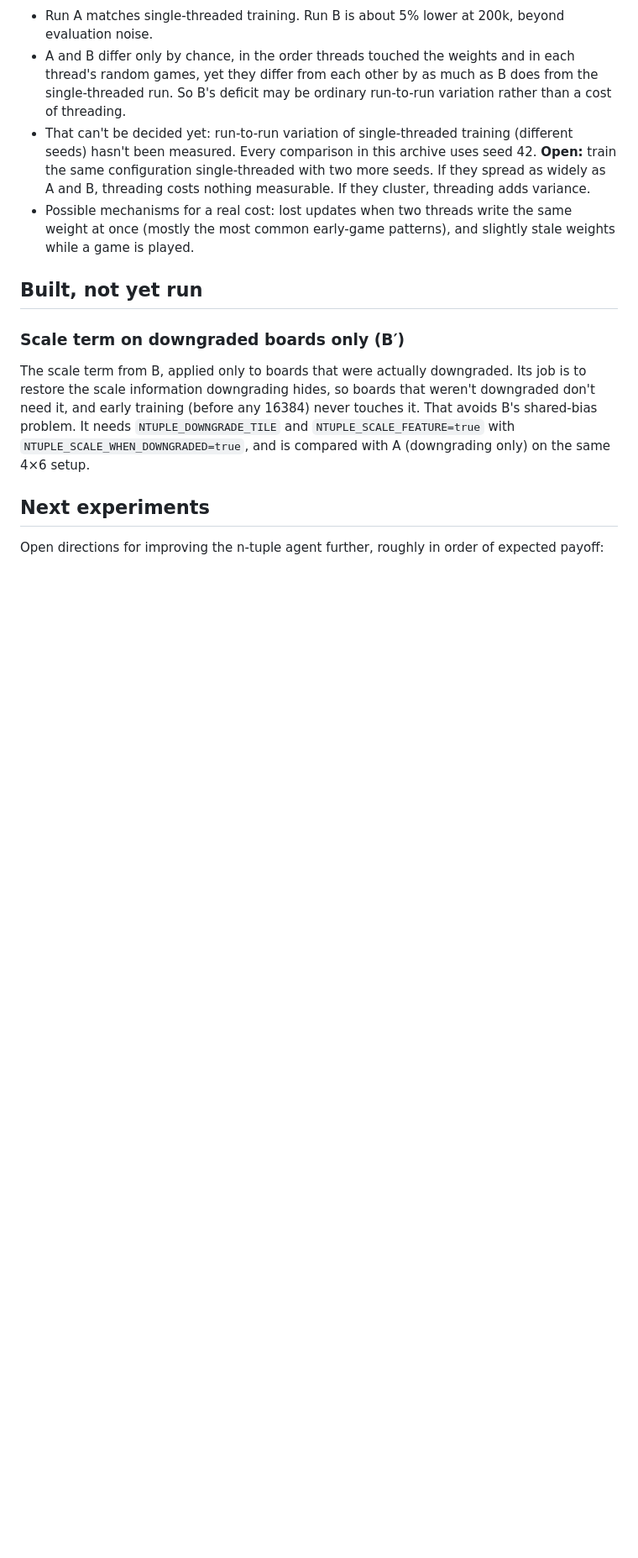
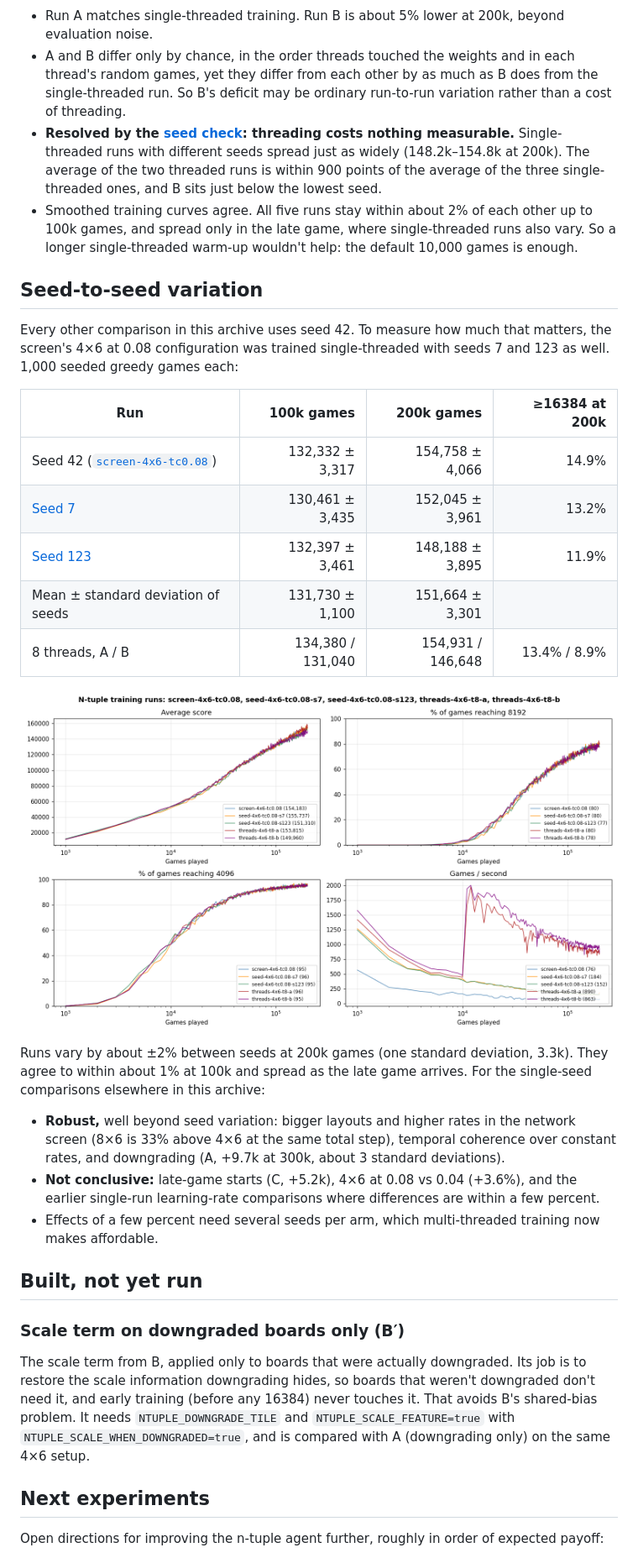
Before and after one commit to SamJacklin/deep2048, a Markdown page: experiments/README.md, the part around one of its changes. Shown at 84% size. Drawn GitHub-style; pictures changed too: experiments/figures/seeds-and-threads.png (added); blank space fills up the shorter version.

Commit message:
docs: archive the seed check and resolve the threading question

```diff
--- a/experiments/README.md
+++ b/experiments/README.md
@@ -213,8 +214,27 @@ Scaling is near-linear up to the M4's 4 performance cores, and threads beyond th
 
 - Run A matches single-threaded training. Run B is about 5% lower at 200k, beyond evaluation noise.
 - A and B differ only by chance, in the order threads touched the weights and in each thread's random games, yet they differ from each other by as much as B does from the single-threaded run. So B's deficit may be ordinary run-to-run variation rather than a cost of threading.
-- That can't be decided yet: run-to-run variation of single-threaded training (different seeds) hasn't been measured. Every comparison in this archive uses seed 42. **Open:** train the same configuration single-threaded with two more seeds. If they spread as widely as A and B, threading costs nothing measurable. If they cluster, threading adds variance.
-- Possible mechanisms for a real cost: lost updates when two threads write the same weight at once (mostly the most common early-game patterns), and slightly stale weights while a game is played.
+- **Resolved by the [seed check](#seed-to-seed-variation): threading costs nothing measurable.** Single-threaded runs with different seeds spread just as widely (148.2k–154.8k at 200k). The average of the two threaded runs is within 900 points of the average of the three single-threaded ones, and B sits just below the lowest seed.
+- Smoothed training curves agree. All five runs stay within about 2% of each other up to 100k games, and spread only in the late game, where single-threaded runs also vary. So a longer single-threaded warm-up wouldn't help: the default 10,000 games is enough.
+
+## Seed-to-seed variation
+
+Every other comparison in this archive uses seed 42. To measure how much that matters, the screen's 4×6 at 0.08 configuration was trained single-threaded with seeds 7 and 123 as well. 1,000 seeded greedy games each:
+
+| Run | 100k games | 200k games | ≥16384 at 200k |
+|---|---:|---:|---:|
+| Seed 42 ([`screen-4x6-tc0.08`](screen-4x6-tc0.08/NOTES.md)) | 132,332 ± 3,317 | 154,758 ± 4,066 | 14.9% |
+| [Seed 7](seed-4x6-tc0.08-s7/NOTES.md) | 130,461 ± 3,435 | 152,045 ± 3,961 | 13.2% |
+| [Seed 123](seed-4x6-tc0.08-s123/NOTES.md) | 132,397 ± 3,461 | 148,188 ± 3,895 | 11.9% |
+| Mean ± standard deviation of seeds | 131,730 ± 1,100 | 151,664 ± 3,301 | |
+| 8 threads, A / B | 134,380 / 131,040 | 154,931 / 146,648 | 13.4% / 8.9% |
+
+![Seeds and threads](figures/seeds-and-threads.png)
+
+Runs vary by about ±2% between seeds at 200k games (one standard deviation, 3.3k). They agree to within about 1% at 100k and spread as the late game arrives. For the single-seed comparisons elsewhere in this archive:
+- **Robust,** well beyond seed variation: bigger layouts and higher rates in the network screen (8×6 is 33% above 4×6 at the same total step), temporal coherence over constant rates, and downgrading (A, +9.7k at 300k, about 3 standard deviations).
+- **Not conclusive:** late-game starts (C, +5.2k), 4×6 at 0.08 vs 0.04 (+3.6%), and the earlier single-run learning-rate comparisons where differences are within a few percent.
+- Effects of a few percent need several seeds per arm, which multi-threaded training now makes affordable.
 
 ## Built, not yet run
 
```
Also changed, not shown: other parts of experiments/README.md (+1 -0 lines), experiments/seed-4x6-tc0.08-s123/NOTES.md (added, +10 -0 lines), experiments/seed-4x6-tc0.08-s7/NOTES.md (added, +10 -0 lines), 10 other files.
